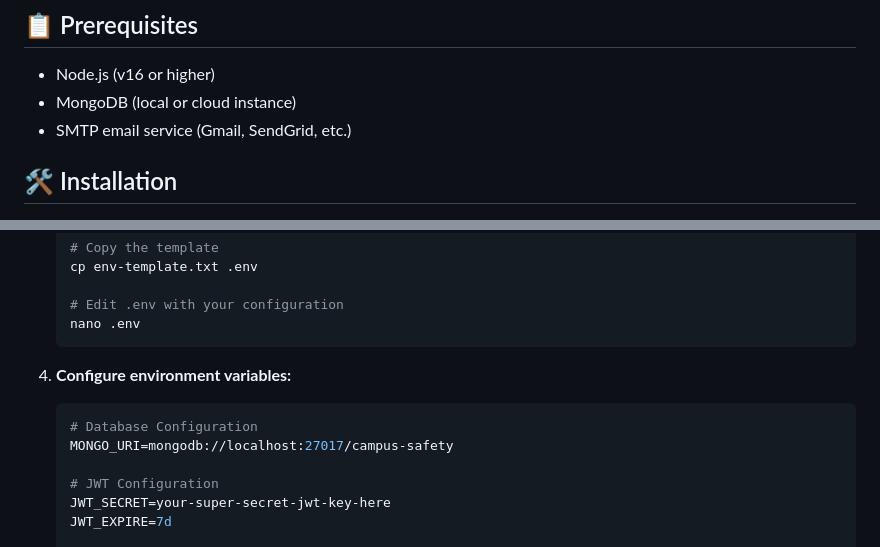
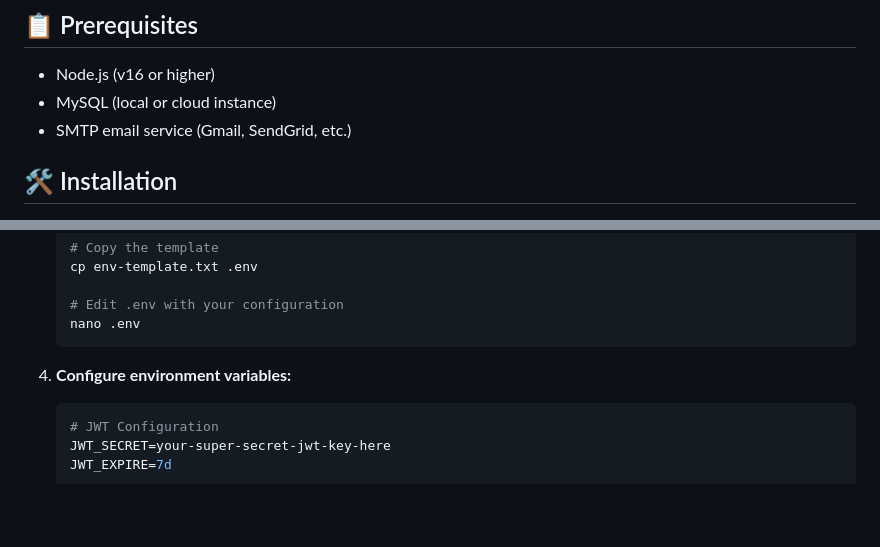
Before and after one commit to Kuan0315/UniSafe, a Markdown page: backend/README.md, 2 parts joined by grey strips. Drawn GitHub-style; blank space fills up the shorter version.

````diff
--- a/backend/README.md
+++ b/backend/README.md
@@ -15,7 +15,7 @@ This is the backend server for the UniSave campus safety application, built with
 ## 📋 Prerequisites
 
 - Node.js (v16 or higher)
-- MongoDB (local or cloud instance)
+- MySQL (local or cloud instance)
 - SMTP email service (Gmail, SendGrid, etc.)
 
 ## 🛠️ Installation
@@ -41,9 +41,6 @@ This is the backend server for the UniSave campus safety application, built with
 
 4. **Configure environment variables:**
    ```env
-   # Database Configuration
-   MONGO_URI=mongodb://localhost:27017/campus-safety
-
    # JWT Configuration
    JWT_SECRET=your-super-secret-jwt-key-here
    JWT_EXPIRE=7d
````
